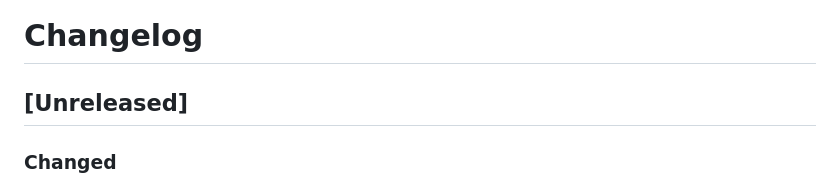
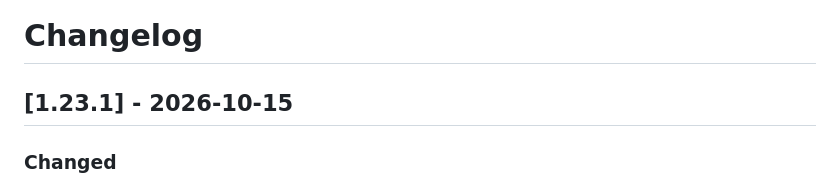
Before and after one commit to Lee-Hyeonji99/claude-terminal-hub, a Markdown page: CHANGELOG.md, the part around the change. Rendered like a GitHub page.

Commit message:
CHANGELOG: 1.23.1 릴리즈 날짜 확정
Co-Authored-By: Claude Opus 5.5 (1M context) <noreply@anthropic.com>

```diff
--- a/CHANGELOG.md
+++ b/CHANGELOG.md
@@ -1,6 +1,6 @@
 # Changelog
 
-## [Unreleased]
+## [1.23.1] - 2026-10-15
 
 ### Changed
 - **탭마다 테마가 따로** — 테마를 고르면 지금 탭에만 적용된다(다른 탭과 동기화되지 않음). 첫 번째 탭의 테마가 «기본 테마»이고, 새 탭은 열릴 때의 기본 테마로 시작한다. 기본 테마를 나중에 바꿔도 이미 열린 탭은 그대로다. 프로젝트별 탭을 끄면(한 화면) 기본 테마를 쓴다.
```
